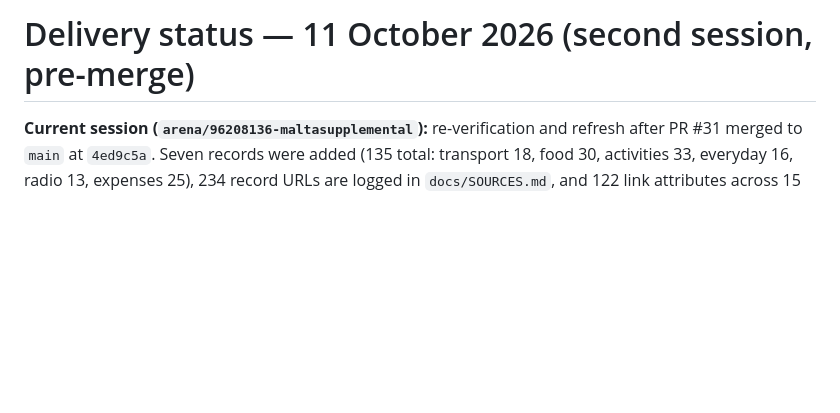
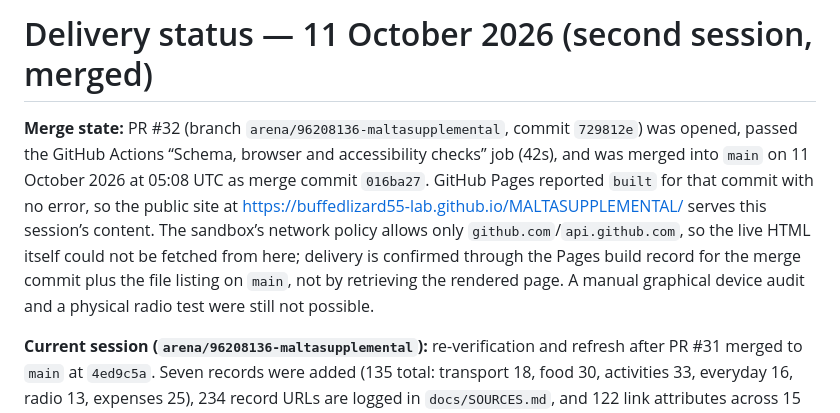
Before and after one commit to buffedlizard55-lab/MALTASUPPLEMENTAL, a Markdown page: docs/STATUS.md, the part around the change. Rendered like a GitHub page; blank space fills up the shorter version.

```diff
--- a/docs/STATUS.md
+++ b/docs/STATUS.md
@@ -1,4 +1,6 @@
-# Delivery status — 11 October 2026 (second session, pre-merge)
+# Delivery status — 11 October 2026 (second session, merged)
+
+**Merge state:** PR #32 (branch `arena/96208136-maltasupplemental`, commit `729812e`) was opened, passed the GitHub Actions “Schema, browser and accessibility checks” job (42s), and was merged into `main` on 11 October 2026 at 05:08 UTC as merge commit `016ba27`. GitHub Pages reported `built` for that commit with no error, so the public site at https://buffedlizard55-lab.github.io/MALTASUPPLEMENTAL/ serves this session’s content. The sandbox’s network policy allows only `github.com`/`api.github.com`, so the live HTML itself could not be fetched from here; delivery is confirmed through the Pages build record for the merge commit plus the file listing on `main`, not by retrieving the rendered page. A manual graphical device audit and a physical radio test were still not possible.
 
 **Current session (`arena/96208136-maltasupplemental`):** re-verification and refresh after PR #31 merged to `main` at `4ed9c5a`. Seven records were added (135 total: transport 18, food 30, activities 33, everyday 16, radio 13, expenses 25), 234 record URLs are logged in `docs/SOURCES.md`, and 122 link attributes across 15 HTML pages pass the offline validator. Gates re-run after every edit: `python3 scripts/validate_site.py`, `python3 scripts/check_javascript.py`, `node --check js/site.js` and `npm test` (**9/9 Playwright tests**, 42.5s). Key outcomes: exact published bus fares and card terms; the negative finding that no public ticket sale or spectator policy for the Thunderpick Finals exists in the checked sources; talkSPORT upgraded from an unverified lead to a partially verified Malta DAB+ block 6C carriage listing; the MTA “15-night” wording resolved; Type G/230 V power confirmed; two dated trip-week forecast snapshots added. Still open: TWC attendee access (OQ-26), the 6C relay’s actual content (OQ-28), Uber’s status in Malta (OQ-27), trip-specific journeys/walks, and all traveler booking details. No physical receiver test or manual graphical device audit was possible.
 
```
Also changed, not shown: docs/FINAL_REPORT.md (+2 -1 lines).
